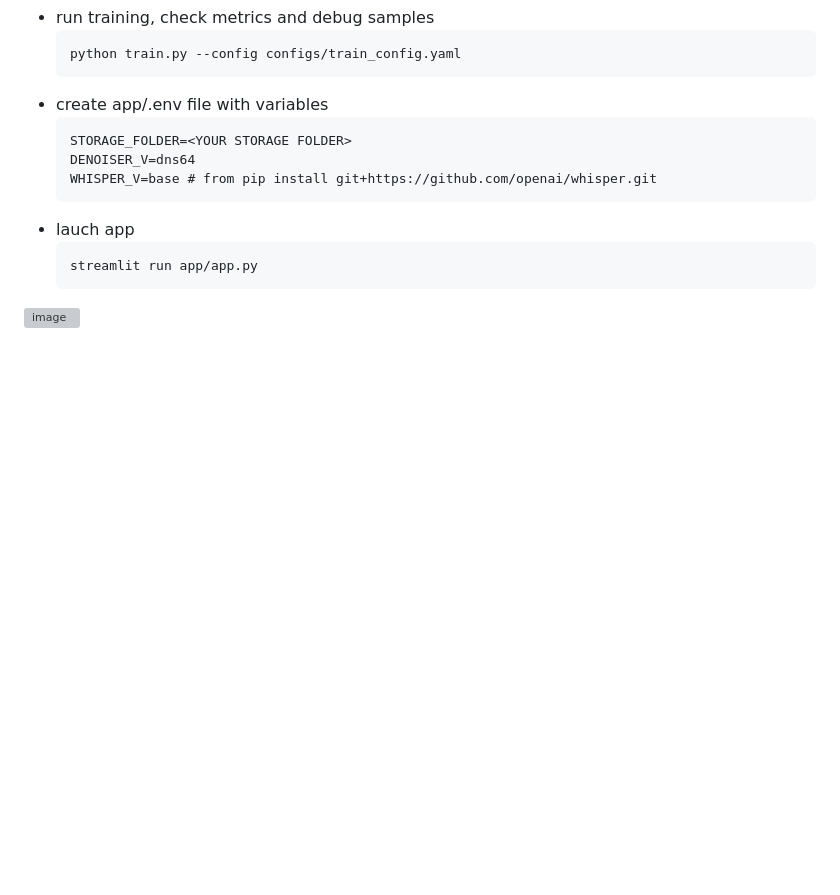
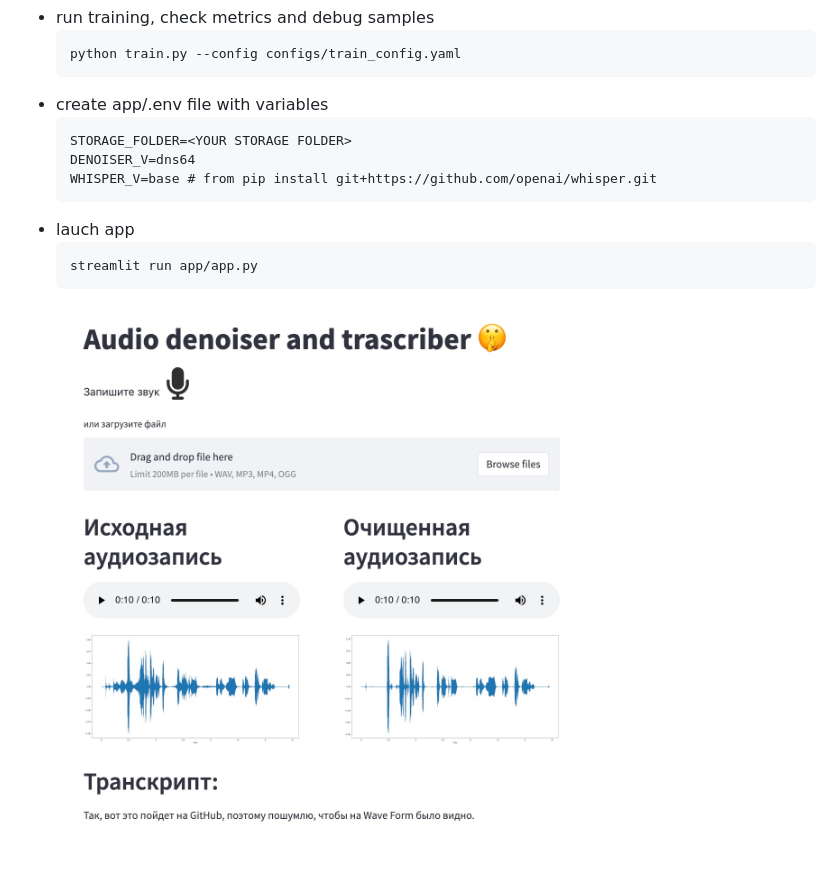
Before and after one commit to sir-timio/speech-denoiser, a Markdown page: README.md, the part around the change. GitHub-like rendering; blank space fills up the shorter version; grey boxes are pictures that could not be loaded.

````diff
--- a/README.md
+++ b/README.md
@@ -128,4 +128,4 @@ maybe usefull https://github.com/snakers4/open_stt/#links
     streamlit run app/app.py
     ```
 
-![image](front.jpg)
+![image](doc/img/front.jpg)
````
Also changed, not shown: doc/img/front.jpg (renamed from doc/front.jpg).
